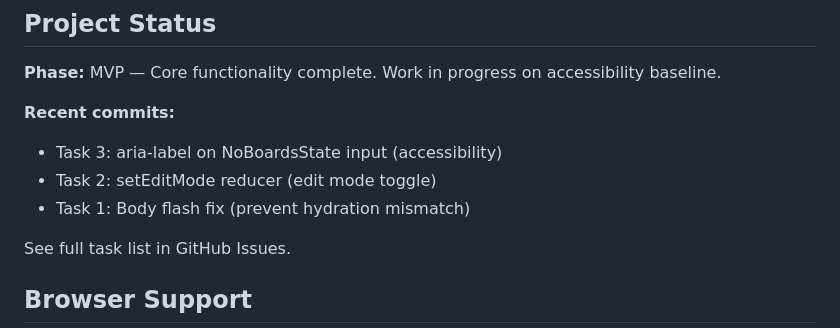
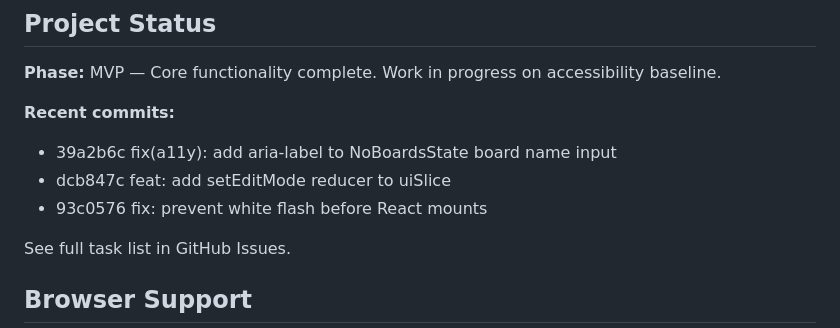
Before and after one commit to jpredmon/CanvasBoard, a Markdown page: README.md, the part around the change. Rendered like a GitHub page.

Commit message:
docs: update recent commits in README

```diff
--- a/README.md
+++ b/README.md
@@ -79,9 +79,9 @@ npx vitest watch                            # Watch mode
 **Phase:** MVP — Core functionality complete. Work in progress on accessibility baseline.
 
 **Recent commits:**
-- Task 3: aria-label on NoBoardsState input (accessibility)
-- Task 2: setEditMode reducer (edit mode toggle)
-- Task 1: Body flash fix (prevent hydration mismatch)
+- 39a2b6c fix(a11y): add aria-label to NoBoardsState board name input
+- dcb847c feat: add setEditMode reducer to uiSlice
+- 93c0576 fix: prevent white flash before React mounts
 
 See full task list in GitHub Issues.
 
```
